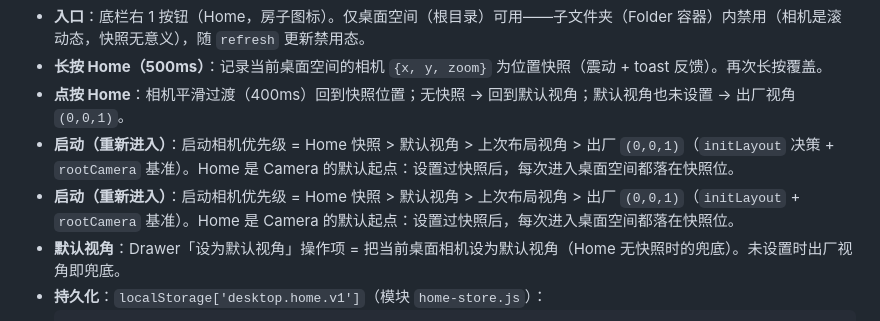
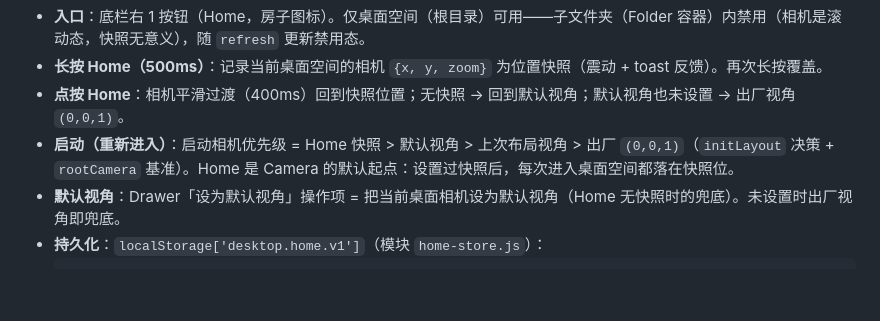
Before and after one commit to ranjiushu/Adesktop, a Markdown page: docs/interaction.md, the part around the change. GitHub-like rendering; blank space fills up the shorter version.

````diff
--- a/docs/interaction.md
+++ b/docs/interaction.md
@@ -192,7 +192,6 @@ down ─────────────────────────
 - **长按 Home（500ms）**：记录当前桌面空间的相机 `{x, y, zoom}` 为位置快照（震动 + toast 反馈）。再次长按覆盖。
 - **点按 Home**：相机平滑过渡（400ms）回到快照位置；无快照 → 回到默认视角；默认视角也未设置 → 出厂视角 `(0,0,1)`。
 - **启动（重新进入）**：启动相机优先级 = Home 快照 > 默认视角 > 上次布局视角 > 出厂 `(0,0,1)`（`initLayout` 决策 + `rootCamera` 基准）。Home 是 Camera 的默认起点：设置过快照后，每次进入桌面空间都落在快照位。
-- **启动（重新进入）**：启动相机优先级 = Home 快照 > 默认视角 > 上次布局视角 > 出厂 `(0,0,1)`（`initLayout` + `rootCamera` 基准）。Home 是 Camera 的默认起点：设置过快照后，每次进入桌面空间都落在快照位。
 - **默认视角**：Drawer「设为默认视角」操作项 = 把当前桌面相机设为默认视角（Home 无快照时的兜底）。未设置时出厂视角即兜底。
 - **持久化**：`localStorage['desktop.home.v1']`（模块 `home-store.js`）：
   ```json
````
Also changed, not shown: CHANGELOG.md (+6 -0 lines).
